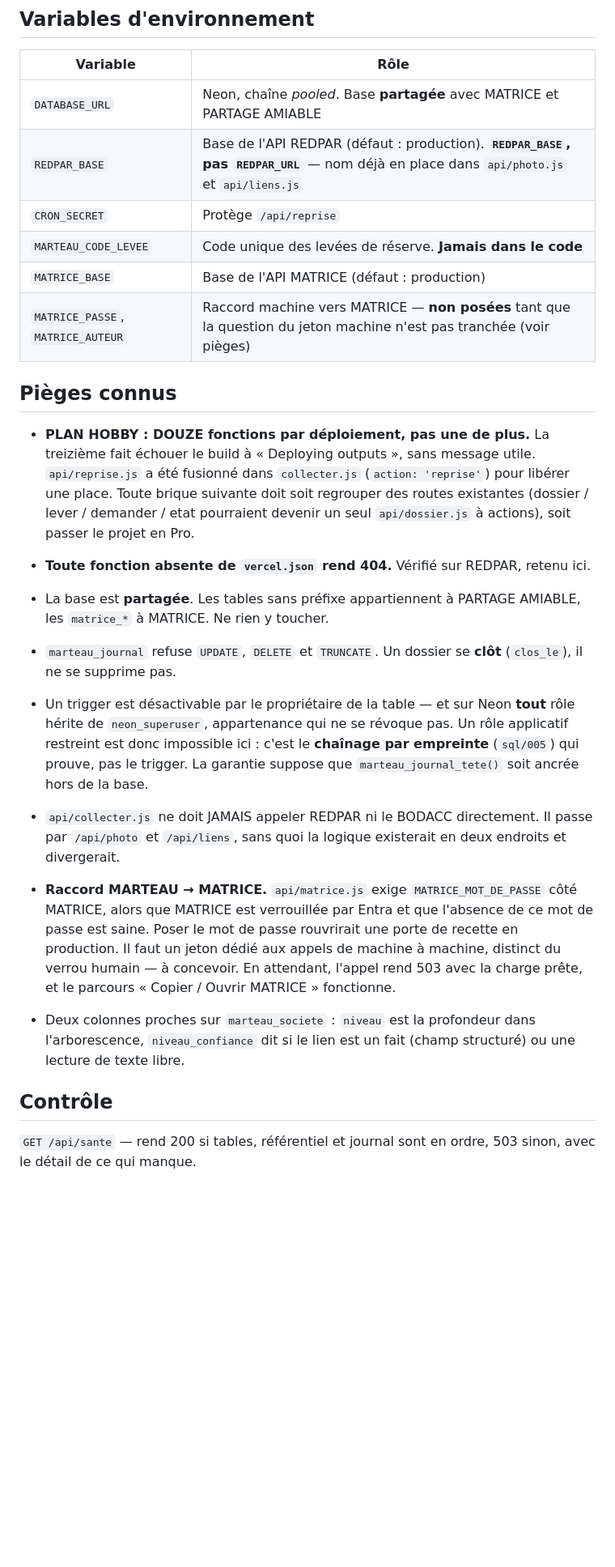
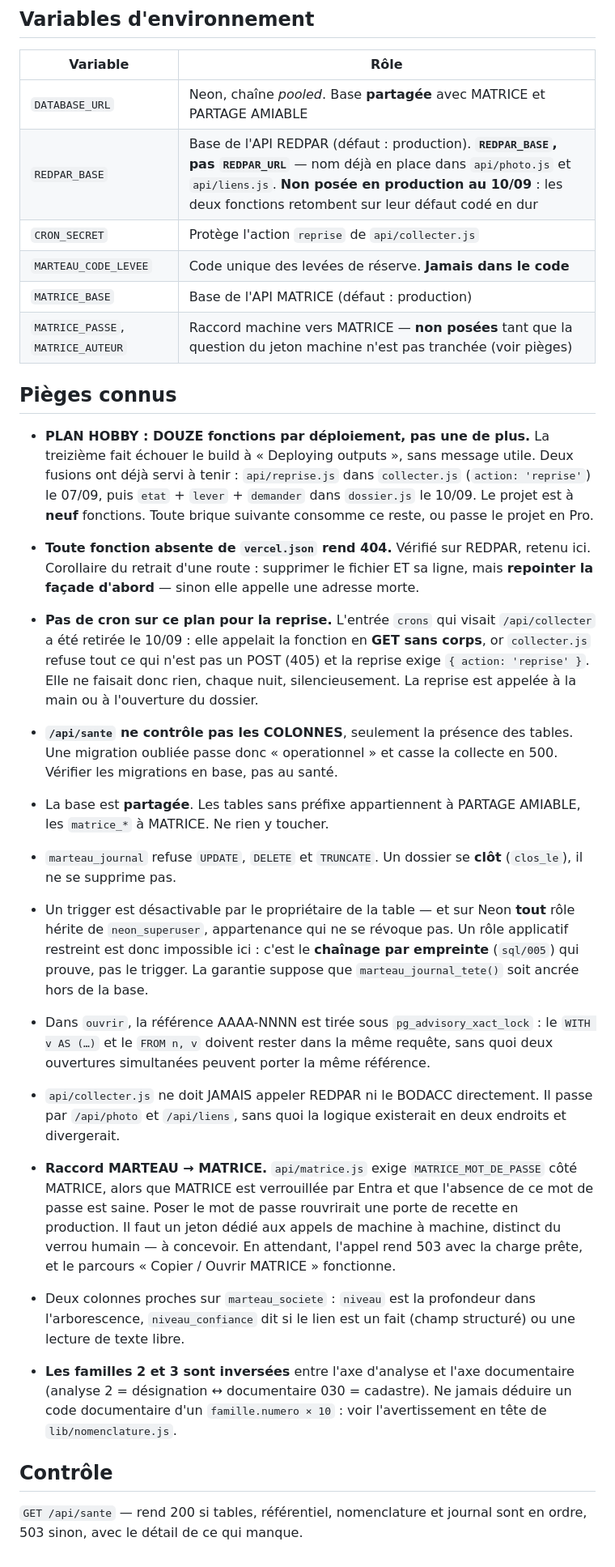
Before and after one commit to FIDAL-NOTAIRES/marteau, a Markdown page: README.md, the part around one of its changes. Shown at 81% size. GitHub-like rendering; blank space fills up the shorter version.

```diff
--- a/README.md
+++ b/README.md
@@ -40,8 +60,8 @@ appelle PAINT en interne. Un seul constructeur de polygone.
 | Variable | Rôle |
 |---|---|
 | `DATABASE_URL` | Neon, chaîne *pooled*. Base **partagée** avec MATRICE et PARTAGE AMIABLE |
-| `REDPAR_BASE` | Base de l'API REDPAR (défaut : production). **`REDPAR_BASE`, pas `REDPAR_URL`** — nom déjà en place dans `api/photo.js` et `api/liens.js` |
-| `CRON_SECRET` | Protège `/api/reprise` |
+| `REDPAR_BASE` | Base de l'API REDPAR (défaut : production). **`REDPAR_BASE`, pas `REDPAR_URL`** — nom déjà en place dans `api/photo.js` et `api/liens.js`. **Non posée en production au 10/09** : les deux fonctions retombent sur leur défaut codé en dur |
+| `CRON_SECRET` | Protège l'action `reprise` de `api/collecter.js` |
 | `MARTEAU_CODE_LEVEE` | Code unique des levées de réserve. **Jamais dans le code** |
 | `MATRICE_BASE` | Base de l'API MATRICE (défaut : production) |
 | `MATRICE_PASSE`, `MATRICE_AUTEUR` | Raccord machine vers MATRICE — **non posées** tant que la question du jeton machine n'est pas tranchée (voir pièges) |
@@ -50,14 +70,28 @@ appelle PAINT en interne. Un seul constructeur de polygone.
 
 * **PLAN HOBBY : DOUZE fonctions par déploiement, pas une de plus.** La
   treizième fait échouer le build à « Deploying outputs », sans message
-  utile. `api/reprise.js` a été fusionné dans `collecter.js`
-  (`action: 'reprise'`) pour libérer une place. Toute brique suivante
-  doit soit regrouper des routes existantes (dossier / lever / demander /
-  etat pourraient devenir un seul `api/dossier.js` à actions), soit
-  passer le projet en Pro.
+  utile. Deux fusions ont déjà servi à tenir : `api/reprise.js` dans
+  `collecter.js` (`action: 'reprise'`) le 07/09, puis `etat` + `lever` +
+  `demander` dans `dossier.js` le 10/09. Le projet est à **neuf**
+  fonctions. Toute brique suivante consomme ce reste, ou passe le projet
+  en Pro.
 
 * **Toute fonction absente de `vercel.json` rend 404.** Vérifié sur
-  REDPAR, retenu ici.
+  REDPAR, retenu ici. Corollaire du retrait d'une route : supprimer le
+  fichier ET sa ligne, mais **repointer la façade d'abord** — sinon elle
+  appelle une adresse morte.
+
+* **Pas de cron sur ce plan pour la reprise.** L'entrée `crons` qui
+  visait `/api/collecter` a été retirée le 10/09 : elle appelait la
+  fonction en **GET sans corps**, or `collecter.js` refuse tout ce qui
+  n'est pas un POST (405) et la reprise exige `{ action: 'reprise' }`.
+  Elle ne faisait donc rien, chaque nuit, silencieusement. La reprise
+  est appelée à la main ou à l'ouverture du dossier.
+
+* **`/api/sante` ne contrôle pas les COLONNES**, seulement la présence
+  des tables. Une migration oubliée passe donc « operationnel » et casse
+  la collecte en 500. Vérifier les migrations en base, pas au santé.
+
 * La base est **partagée**. Les tables sans préfixe appartiennent à
   PARTAGE AMIABLE, les `matrice_*` à MATRICE. Ne rien y toucher.
 * `marteau_journal` refuse `UPDATE`, `DELETE` et `TRUNCATE`. Un dossier
@@ -68,21 +102,29 @@ appelle PAINT en interne. Un seul constructeur de polygone.
   c'est le **chaînage par empreinte** (`sql/005`) qui prouve, pas le
   trigger. La garantie suppose que `marteau_journal_tete()` soit ancrée
   hors de la base.
+* Dans `ouvrir`, la référence AAAA-NNNN est tirée sous
+  `pg_advisory_xact_lock` : le `WITH v AS (…)` et le `FROM n, v` doivent
+  rester dans la même requête, sans quoi deux ouvertures simultanées
+  peuvent porter la même référence.
 * `api/collecter.js` ne doit JAMAIS appeler REDPAR ni le BODACC
   directement. Il passe par `/api/photo` et `/api/liens`, sans quoi la
   logique existerait en deux endroits et divergerait.
 * **Raccord MARTEAU → MATRICE.** `api/matrice.js` exige
   `MATRICE_MOT_DE_PASSE` côté MATRICE, alors que MATRICE est verrouillée
   par Entra et que l'absence de ce mot de passe est saine. Poser le mot
-  de passe rouvrirait une porte de recette en production. Il faut un jeton
-  dédié aux appels de machine à machine, distinct du verrou humain — à
-  concevoir. En attendant, l'appel rend 503 avec la charge prête, et le
-  parcours « Copier / Ouvrir MATRICE » fonctionne.
+  de passe rouvrirait une porte de recette en production. Il faut un
+  jeton dédié aux appels de machine à machine, distinct du verrou humain
+  — à concevoir. En attendant, l'appel rend 503 avec la charge prête, et
+  le parcours « Copier / Ouvrir MATRICE » fonctionne.
 * Deux colonnes proches sur `marteau_societe` : `niveau` est la
   profondeur dans l'arborescence, `niveau_confiance` dit si le lien est
   un fait (champ structuré) ou une lecture de texte libre.
+* **Les familles 2 et 3 sont inversées** entre l'axe d'analyse et l'axe
+  documentaire (analyse 2 = désignation ↔ documentaire 030 = cadastre).
+  Ne jamais déduire un code documentaire d'un `famille.numero × 10` :
+  voir l'avertissement en tête de `lib/nomenclature.js`.
 
 ## Contrôle
 
-`GET /api/sante` — rend 200 si tables, référentiel et journal sont en
-ordre, 503 sinon, avec le détail de ce qui manque.
+`GET /api/sante` — rend 200 si tables, référentiel, nomenclature et
+journal sont en ordre, 503 sinon, avec le détail de ce qui manque.
```
Also changed, not shown: other parts of README.md (+29 -9 lines).
